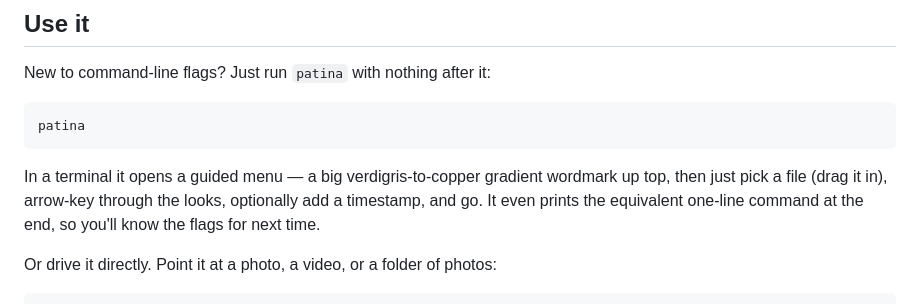
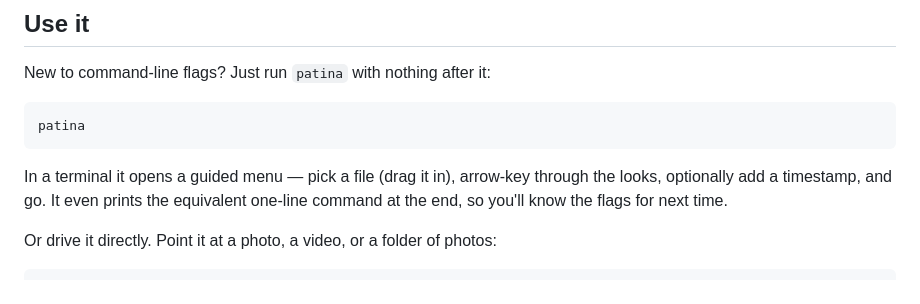
Before and after one commit to ragav1n/patina, a Markdown page: README.md, the part around the change. Drawn GitHub-style.

Commit message:
Drop README mention of the banner's specific look

````diff
--- a/README.md
+++ b/README.md
@@ -86,7 +86,7 @@ New to command-line flags? Just run `patina` with nothing after it:
 patina
 ```
 
-In a terminal it opens a guided menu — a big verdigris-to-copper gradient wordmark up top, then just pick a file (drag it in), arrow-key through the looks, optionally add a timestamp, and go. It even prints the equivalent one-line command at the end, so you'll know the flags for next time.
+In a terminal it opens a guided menu — pick a file (drag it in), arrow-key through the looks, optionally add a timestamp, and go. It even prints the equivalent one-line command at the end, so you'll know the flags for next time.
 
 Or drive it directly. Point it at a photo, a video, or a folder of photos:
 
````
